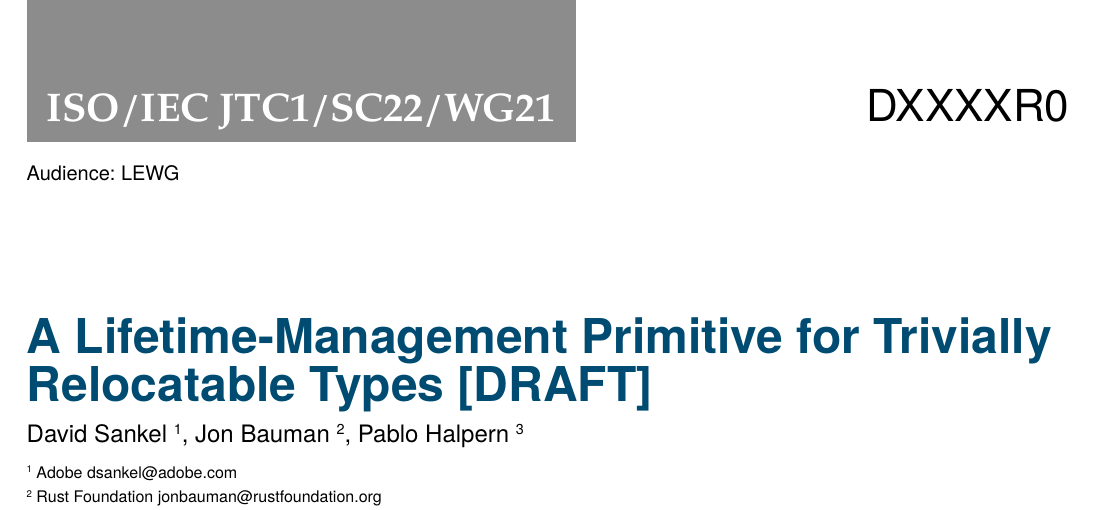
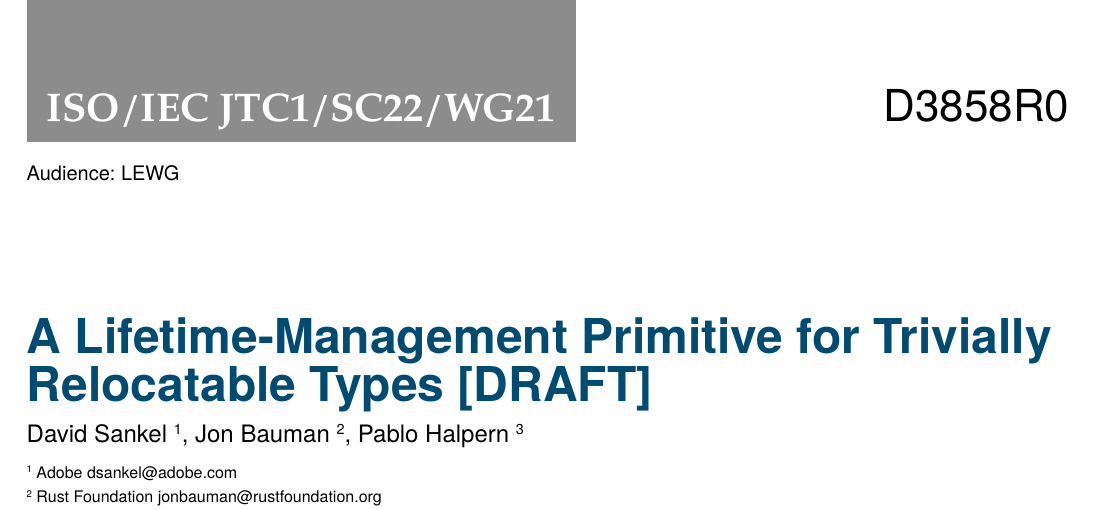
Before and after one commit to camio/trivially_relocate_primitives, a Typst document (trivially_relocate_primitives.typ): part of page 1 of 6, cut so that both start at the same text. Compiled offline with Typst 0.15.

Commit message:
Add paper number

```diff
--- a/trivially_relocate_primitives.typ
+++ b/trivially_relocate_primitives.typ
@@ -1,7 +1,7 @@
 #import "wg21.typ" as wg21
 
 #show: wg21.template.with(
-  paper_number: "DXXXXR0",
+  paper_number: "D3858R0",
   audience: "LEWG",
   title: [A Lifetime-Management Primitive for Trivially Relocatable Types \[DRAFT\] ],
   authors: (
```
